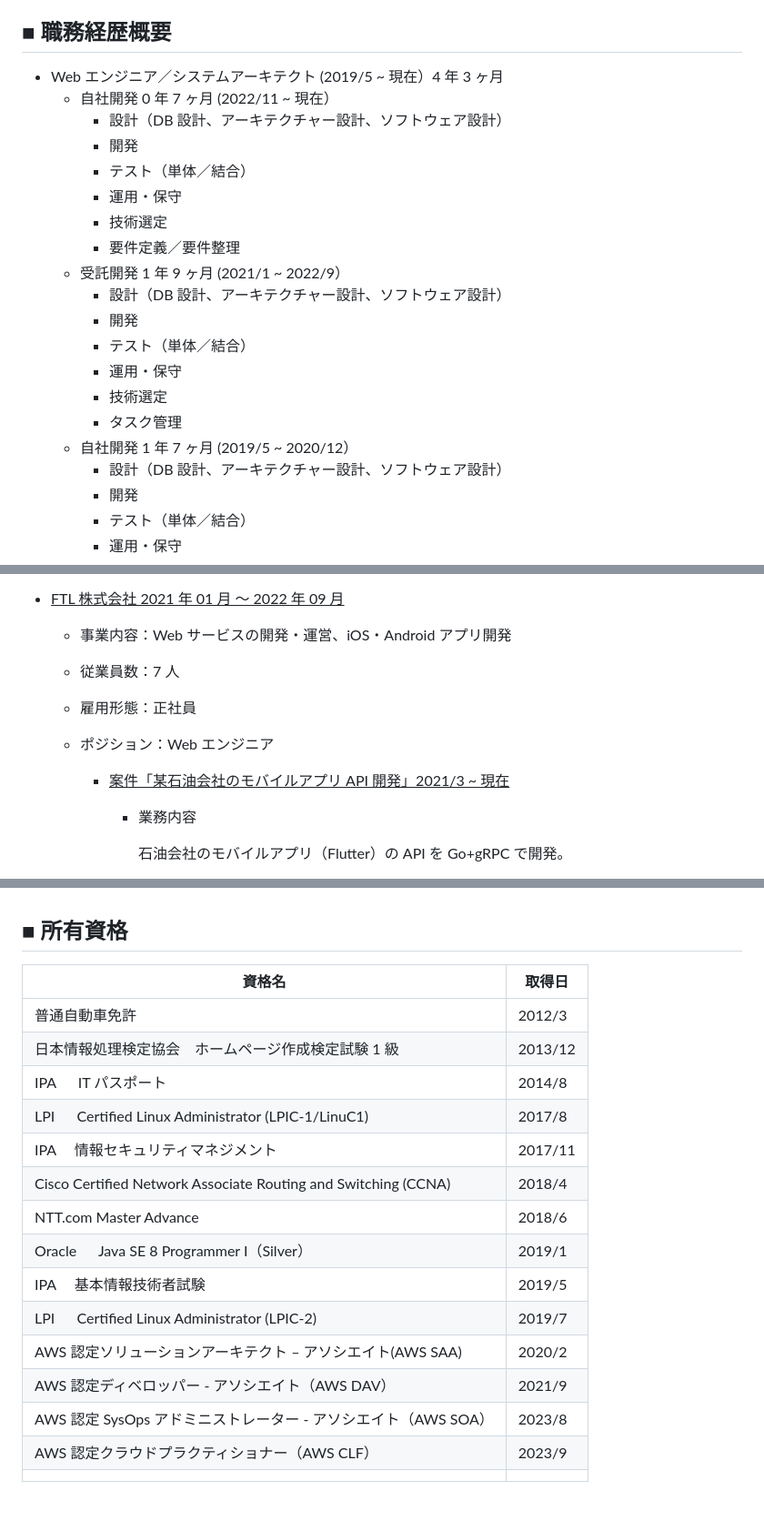
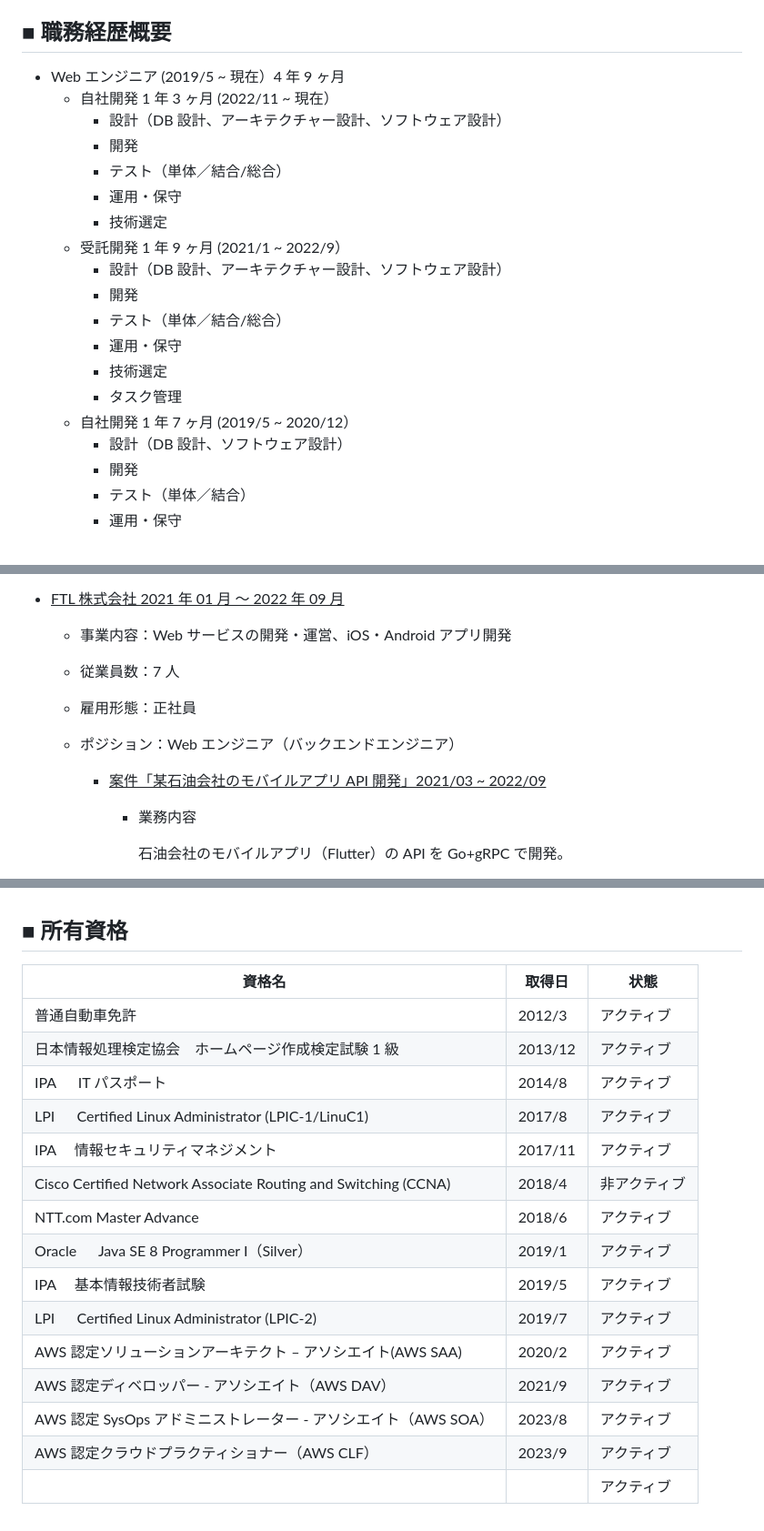
Before and after one commit to sokorahen-szk/sokorahen-szk, a Markdown page: 職務経歴書.md, 3 parts joined by grey strips. Shown: that part at 91% size. Rendered like a GitHub page; blank space fills up the shorter version.

```diff
--- a/職務経歴書.md
+++ b/職務経歴書.md
@@ -7,23 +7,22 @@ Yuki Suzuki
 
 ## ■ 職務経歴概要
 
-- Web エンジニア／システムアーキテクト (2019/5 ~ 現在）4 年 3 ヶ月
-  - 自社開発 0 年 7 ヶ月 (2022/11 ~ 現在）
+- Web エンジニア (2019/5 ~ 現在）4 年 9 ヶ月
+  - 自社開発 1 年 3 ヶ月 (2022/11 ~ 現在）
     - 設計（DB 設計、アーキテクチャー設計、ソフトウェア設計）
     - 開発
-    - テスト（単体／結合）
+    - テスト（単体／結合/総合）
     - 運用・保守
     - 技術選定
-    - 要件定義／要件整理
   - 受託開発 1 年 9 ヶ月 (2021/1 ~ 2022/9）
     - 設計（DB 設計、アーキテクチャー設計、ソフトウェア設計）
     - 開発
-    - テスト（単体／結合）
+    - テスト（単体／結合/総合）
     - 運用・保守
     - 技術選定
     - タスク管理
   - 自社開発 1 年 7 ヶ月 (2019/5 ~ 2020/12）
-    - 設計（DB 設計、アーキテクチャー設計、ソフトウェア設計）
+    - 設計（DB 設計、ソフトウェア設計）
     - 開発
     - テスト（単体／結合）
     - 運用・保守
@@ -65,9 +109,9 @@ Yuki Suzuki
   - 事業内容：Web サービスの開発・運営、iOS・Android アプリ開発
   - 従業員数：7 人
   - 雇用形態：正社員
-  - ポジション：Web エンジニア
+  - ポジション：Web エンジニア（バックエンドエンジニア）
 
-    - <u>案件「某石油会社のモバイルアプリ API 開発」2021/3 ~ 現在</u>
+    - <u>案件「某石油会社のモバイルアプリ API 開発」2021/03 ~ 2022/09</u>
 
       - 業務内容
 
@@ -290,20 +334,20 @@ Yuki Suzuki
 
 ## ■ 所有資格
 
-| 資格名                                                         | 取得日  |
-| -------------------------------------------------------------- | ------- |
-| 普通自動車免許                                                 | 2012/3  |
-| 日本情報処理検定協会　ホームページ作成検定試験 1 級            | 2013/12 |
-| IPA 　 IT パスポート                                           | 2014/8  |
-| LPI 　 Certified Linux Administrator (LPIC-1/LinuC1)           | 2017/8  |
-| IPA 　情報セキュリティマネジメント                             | 2017/11 |
-| Cisco Certified Network Associate Routing and Switching (CCNA) | 2018/4  |
-| NTT.com Master Advance                                         | 2018/6  |
-| Oracle 　 Java SE 8 Programmer I（Silver）                     | 2019/1  |
-| IPA 　基本情報技術者試験                                       | 2019/5  |
-| LPI 　 Certified Linux Administrator (LPIC-2)                  | 2019/7  |
-| AWS 認定ソリューションアーキテクト – アソシエイト(AWS SAA)     | 2020/2  |
-| AWS 認定ディベロッパー - アソシエイト（AWS DAV）               | 2021/9  |
-| AWS 認定 SysOps アドミニストレーター - アソシエイト（AWS SOA） | 2023/8  |
-| AWS 認定クラウドプラクティショナー（AWS CLF）                  | 2023/9  |
-|                                                                |         |
+| 資格名                                                         | 取得日  | 状態  |
+| -------------------------------------------------------------- | ------- | ------- |
+| 普通自動車免許                                                 | 2012/3  | アクティブ |
+| 日本情報処理検定協会　ホームページ作成検定試験 1 級            | 2013/12 | アクティブ |
+| IPA 　 IT パスポート                                           | 2014/8  | アクティブ |
+| LPI 　 Certified Linux Administrator (LPIC-1/LinuC1)           | 2017/8  | アクティブ |
+| IPA 　情報セキュリティマネジメント                             | 2017/11 | アクティブ |
+| Cisco Certified Network Associate Routing and Switching (CCNA) | 2018/4  | 非アクティブ |
+| NTT.com Master Advance                                         | 2018/6  | アクティブ |
+| Oracle 　 Java SE 8 Programmer I（Silver）                     | 2019/1  | アクティブ |
+| IPA 　基本情報技術者試験                                       | 2019/5  | アクティブ |
+| LPI 　 Certified Linux Administrator (LPIC-2)                  | 2019/7  | アクティブ |
+| AWS 認定ソリューションアーキテクト – アソシエイト(AWS SAA)     | 2020/2  | アクティブ |
+| AWS 認定ディベロッパー - アソシエイト（AWS DAV）               | 2021/9  | アクティブ |
+| AWS 認定 SysOps アドミニストレーター - アソシエイト（AWS SOA） | 2023/8  | アクティブ |
+| AWS 認定クラウドプラクティショナー（AWS CLF）                  | 2023/9  | アクティブ |
+|                                                                |         | アクティブ |
```
Also changed, not shown: other parts of 職務経歴書.md (+49 -4 lines), images/resume_dmm_games_product_1-2.png (added), images/resume_dmm_games_product_1-3.png (added), 1 other file.
